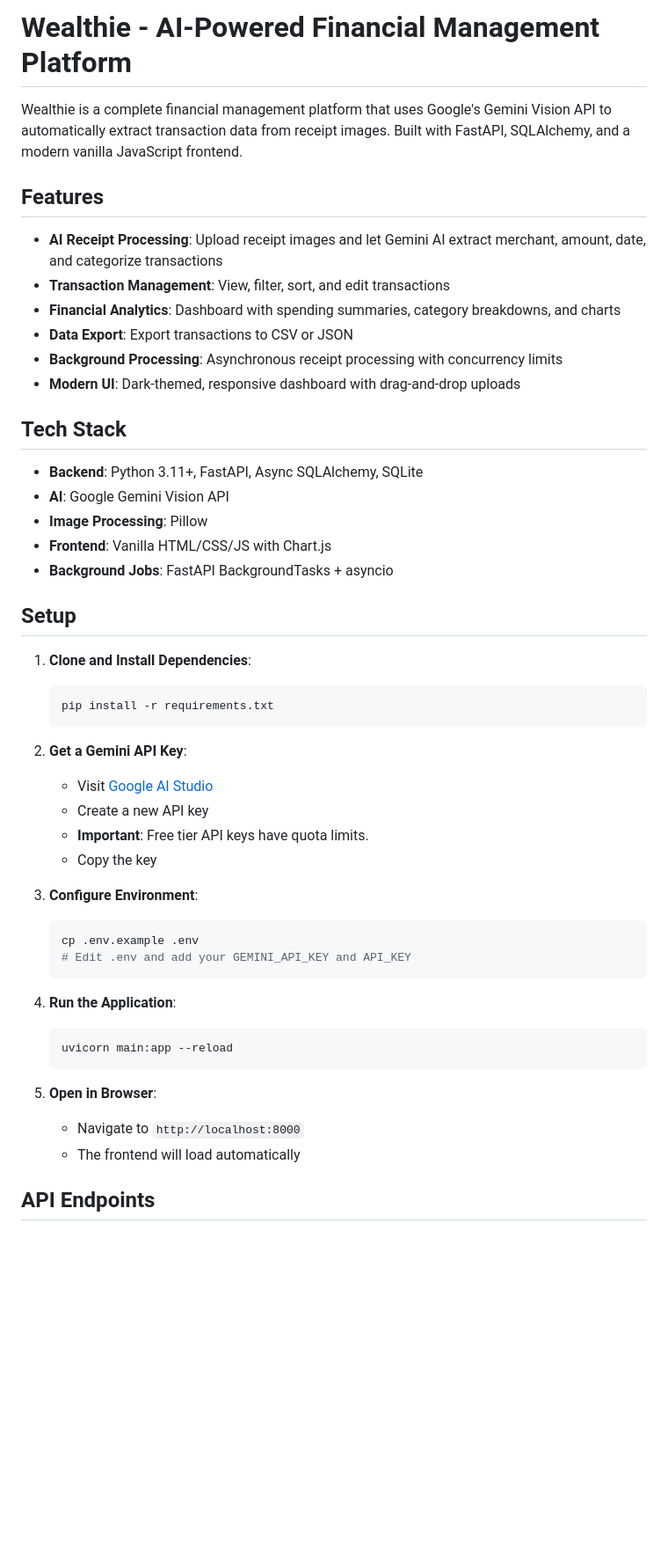
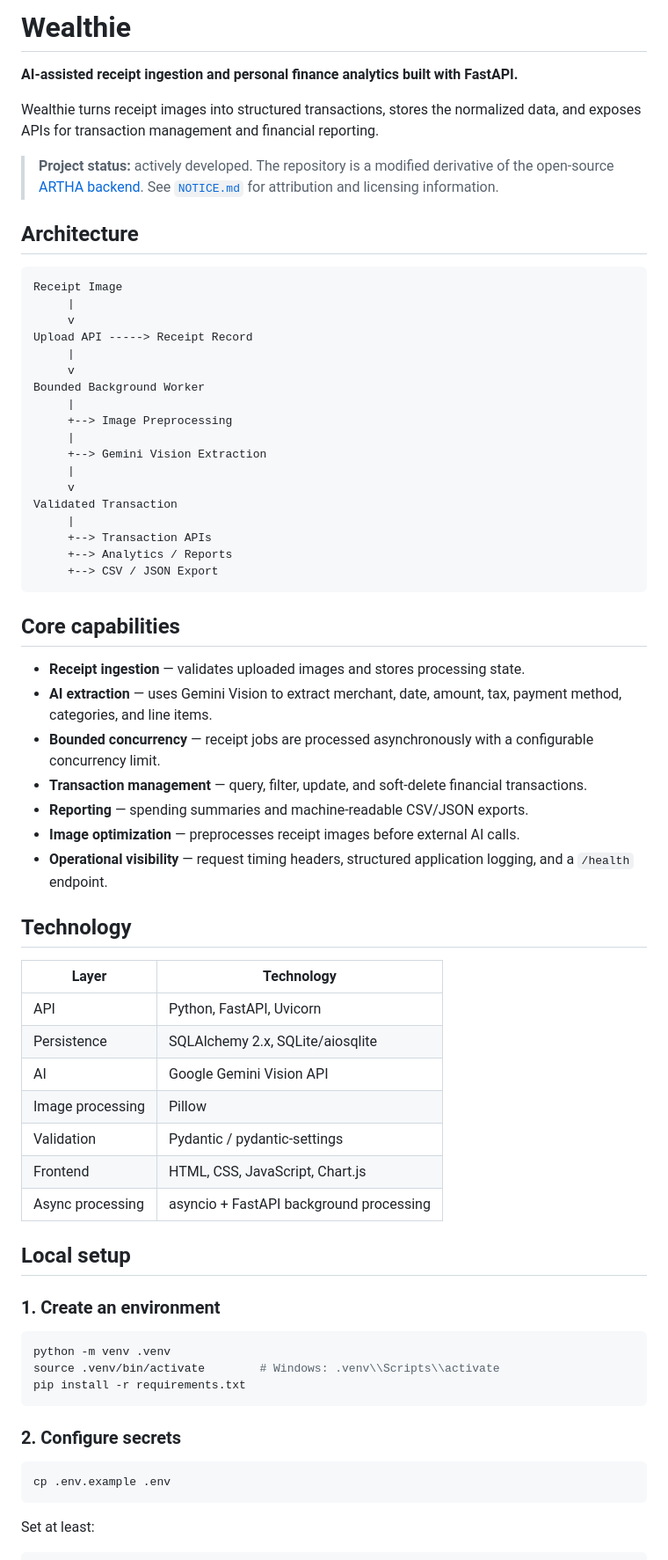
Before and after one commit to Subhashis-1/wealthie, a Markdown page: README.md, the part around one of its changes. Shown at 88% size. GitHub-like rendering; blank space fills up the shorter version.

Commit message:
docs: redesign Wealthie documentation around architecture and engineering decisions

````diff
--- a/README.md
+++ b/README.md
@@ -1,50 +1,71 @@
-# Wealthie - AI-Powered Financial Management Platform
+# Wealthie
 
-Wealthie is a complete financial management platform that uses Google's Gemini Vision API to automatically extract transaction data from receipt images. Built with FastAPI, SQLAlchemy, and a modern vanilla JavaScript frontend.
+**AI-assisted receipt ingestion and personal finance analytics built with FastAPI.**
 
-## Features
+Wealthie turns receipt images into structured transactions, stores the normalized data, and exposes APIs for transaction management and financial reporting.
 
-- **AI Receipt Processing**: Upload receipt images and let Gemini AI extract merchant, amount, date, and categorize transactions
-- **Transaction Management**: View, filter, sort, and edit transactions
-- **Financial Analytics**: Dashboard with spending summaries, category breakdowns, and charts
-- **Data Export**: Export transactions to CSV or JSON
-- **Background Processing**: Asynchronous receipt processing with concurrency limits
-- **Modern UI**: Dark-themed, responsive dashboard with drag-and-drop uploads
+> **Project status:** actively developed. The repository is a modified derivative of the open-source [ARTHA backend](https://github.com/nilayDawn/ARTHA_backend). See [`NOTICE.md`](./NOTICE.md) for attribution and licensing information.
 
-## Tech Stack
+## Architecture
 
-- **Backend**: Python 3.11+, FastAPI, Async SQLAlchemy, SQLite
-- **AI**: Google Gemini Vision API
-- **Image Processing**: Pillow
-- **Frontend**: Vanilla HTML/CSS/JS with Chart.js
-- **Background Jobs**: FastAPI BackgroundTasks + asyncio
+```text
+Receipt Image
+     |
+     v
+Upload API -----> Receipt Record
+     |
+     v
+Bounded Background Worker
+     |
+     +--> Image Preprocessing
+     |
+     +--> Gemini Vision Extraction
+     |
+     v
+Validated Transaction
+     |
+     +--> Transaction APIs
+     +--> Analytics / Reports
+     +--> CSV / JSON Export
+```
 
-## Setup
+## Core capabilities
 
-1. **Clone and Install Dependencies**:
-   ```bash
-   pip install -r requirements.txt
-   ```
+- **Receipt ingestion** — validates uploaded images and stores processing state.
+- **AI extraction** — uses Gemini Vision to extract merchant, date, amount, tax, payment method, categories, and line items.
+- **Bounded concurrency** — receipt jobs are processed asynchronously with a configurable concurrency limit.
+- **Transaction management** — query, filter, update, and soft-delete financial transactions.
+- **Reporting** — spending summaries and machine-readable CSV/JSON exports.
+- **Image optimization** — preprocesses receipt images before external AI calls.
+- **Operational visibility** — request timing headers, structured application logging, and a `/health` endpoint.
 
-2. **Get a Gemini API Key**:
-   - Visit [Google AI Studio](https://makersuite.google.com/app/apikey)
-   - Create a new API key
-   - **Important**: Free tier API keys have quota limits.
-   - Copy the key
+## Technology
 
-3. **Configure Environment**:
-   ```bash
-   cp .env.example .env
-   # Edit .env and add your GEMINI_API_KEY and API_KEY
-   ```
+| Layer | Technology |
+|---|---|
+| API | Python, FastAPI, Uvicorn |
+| Persistence | SQLAlchemy 2.x, SQLite/aiosqlite |
+| AI | Google Gemini Vision API |
+| Image processing | Pillow |
+| Validation | Pydantic / pydantic-settings |
+| Frontend | HTML, CSS, JavaScript, Chart.js |
+| Async processing | asyncio + FastAPI background processing |
 
-4. **Run the Application**:
-   ```bash
-   uvicorn main:app --reload
-   ```
+## Local setup
 
-5. **Open in Browser**:
-   - Navigate to `http://localhost:8000`
-   - The frontend will load automatically
+### 1. Create an environment
 
-## API Endpoints
+```bash
+python -m venv .venv
+source .venv/bin/activate        # Windows: .venv\\Scripts\\activate
+pip install -r requirements.txt
+```
+
+### 2. Configure secrets
+
+```bash
+cp .env.example .env
+```
+
+Set at least:
+
````
Also changed, not shown: other parts of README.md (+60 -51 lines).
